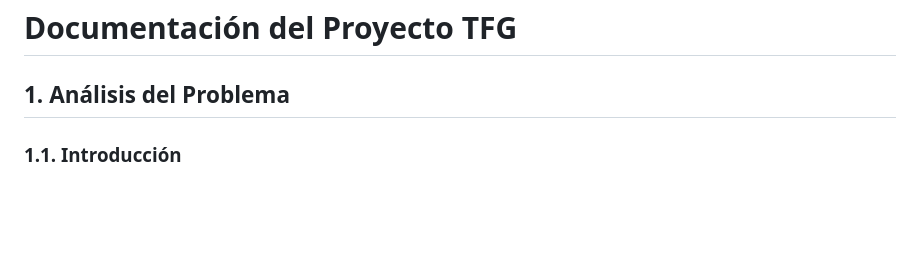
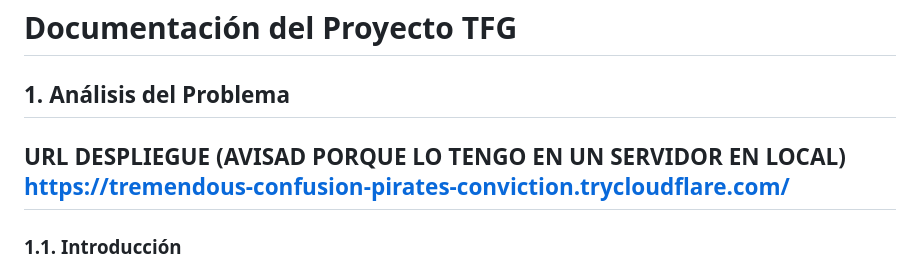
Before and after one commit to Ambrosio03/TFG, a Markdown page: docs/Documentacion.md, the part around the change. GitHub-like rendering; blank space fills up the shorter version.

Commit message:
Proyecto terminado

```diff
--- a/docs/Documentacion.md
+++ b/docs/Documentacion.md
@@ -1,6 +1,8 @@
 # Documentación del Proyecto TFG
 
 ## 1. Análisis del Problema
+
+## URL DESPLIEGUE (AVISAD PORQUE LO TENGO EN UN SERVIDOR EN LOCAL) https://tremendous-confusion-pirates-conviction.trycloudflare.com/
 
 ### 1.1. Introducción
 Este proyecto consiste en el desarrollo de una tienda online completa que permite a los usuarios realizar compras de productos y a los administradores gestionar el inventario, pedidos y usuarios. La aplicación está desarrollada utilizando React para el frontend y PHP para el backend, con MySQL como sistema de gestión de base de datos.
```
